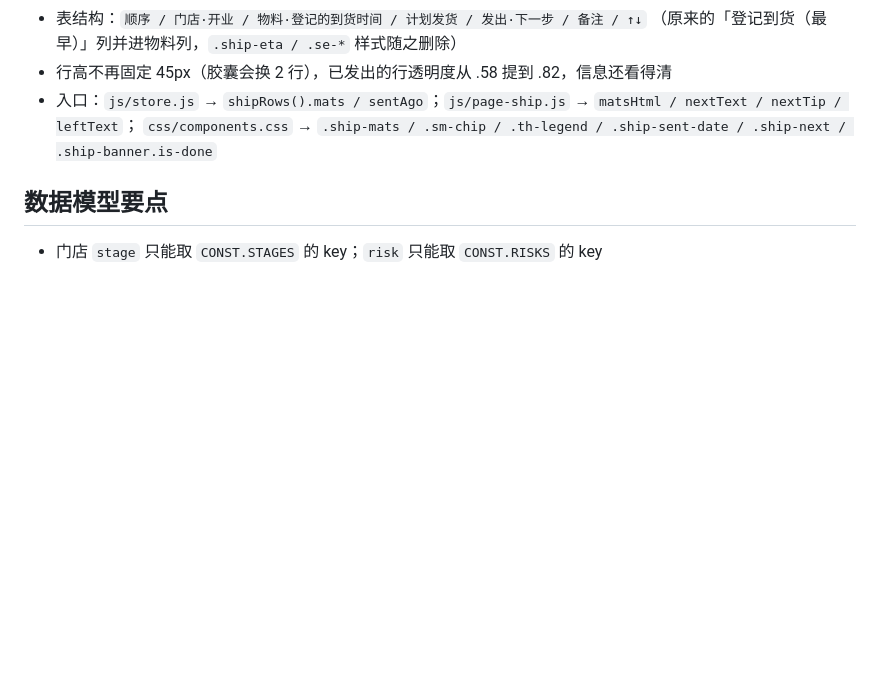
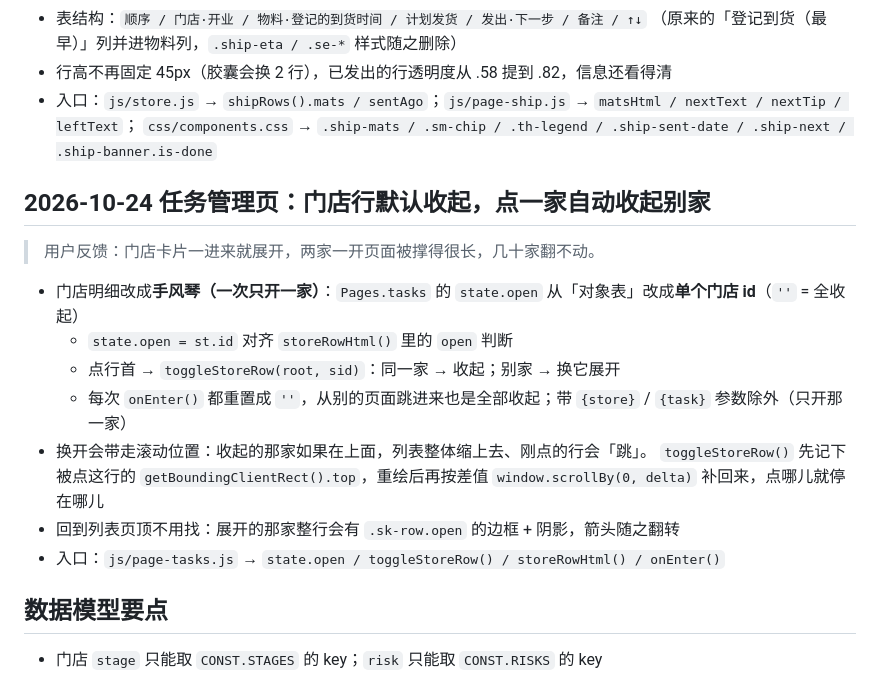
Before and after one commit to xingpengyun/store-build-system, a Markdown page: PROJECT-NOTES.md, the part around the change. Drawn GitHub-style; blank space fills up the shorter version.

Commit message:
补 PROJECT-NOTES：任务列表手风琴

```diff
--- a/PROJECT-NOTES.md
+++ b/PROJECT-NOTES.md
@@ -196,6 +196,19 @@
 - 入口：`js/store.js` → `shipRows().mats / sentAgo`；`js/page-ship.js` → `matsHtml / nextText / nextTip / leftText`；
   `css/components.css` → `.ship-mats / .sm-chip / .th-legend / .ship-sent-date / .ship-next / .ship-banner.is-done`
 
+## 2026-10-24 任务管理页：门店行默认收起，点一家自动收起别家
+
+> 用户反馈：门店卡片一进来就展开，两家一开页面被撑得很长，几十家翻不动。
+
+- 门店明细改成**手风琴（一次只开一家）**：`Pages.tasks` 的 `state.open` 从「对象表」改成**单个门店 id**（`''` = 全收起）
+  - `state.open = st.id` 对齐 `storeRowHtml()` 里的 `open` 判断
+  - 点行首 → `toggleStoreRow(root, sid)`：同一家 → 收起；别家 → 换它展开
+  - 每次 `onEnter()` 都重置成 `''`，从别的页面跳进来也是全部收起；带 `{store}` / `{task}` 参数除外（只开那一家）
+- 换开会带走滚动位置：收起的那家如果在上面，列表整体缩上去、刚点的行会「跳」。
+  `toggleStoreRow()` 先记下被点这行的 `getBoundingClientRect().top`，重绘后再按差值 `window.scrollBy(0, delta)` 补回来，点哪儿就停在哪儿
+- 回到列表页顶不用找：展开的那家整行会有 `.sk-row.open` 的边框 + 阴影，箭头随之翻转
+- 入口：`js/page-tasks.js` → `state.open / toggleStoreRow() / storeRowHtml() / onEnter()`
+
 ## 数据模型要点
 - 门店 `stage` 只能取 `CONST.STAGES` 的 key；`risk` 只能取 `CONST.RISKS` 的 key
 - 任务 `status` 只有 `pending` / `doing` / `done` 三种
```
